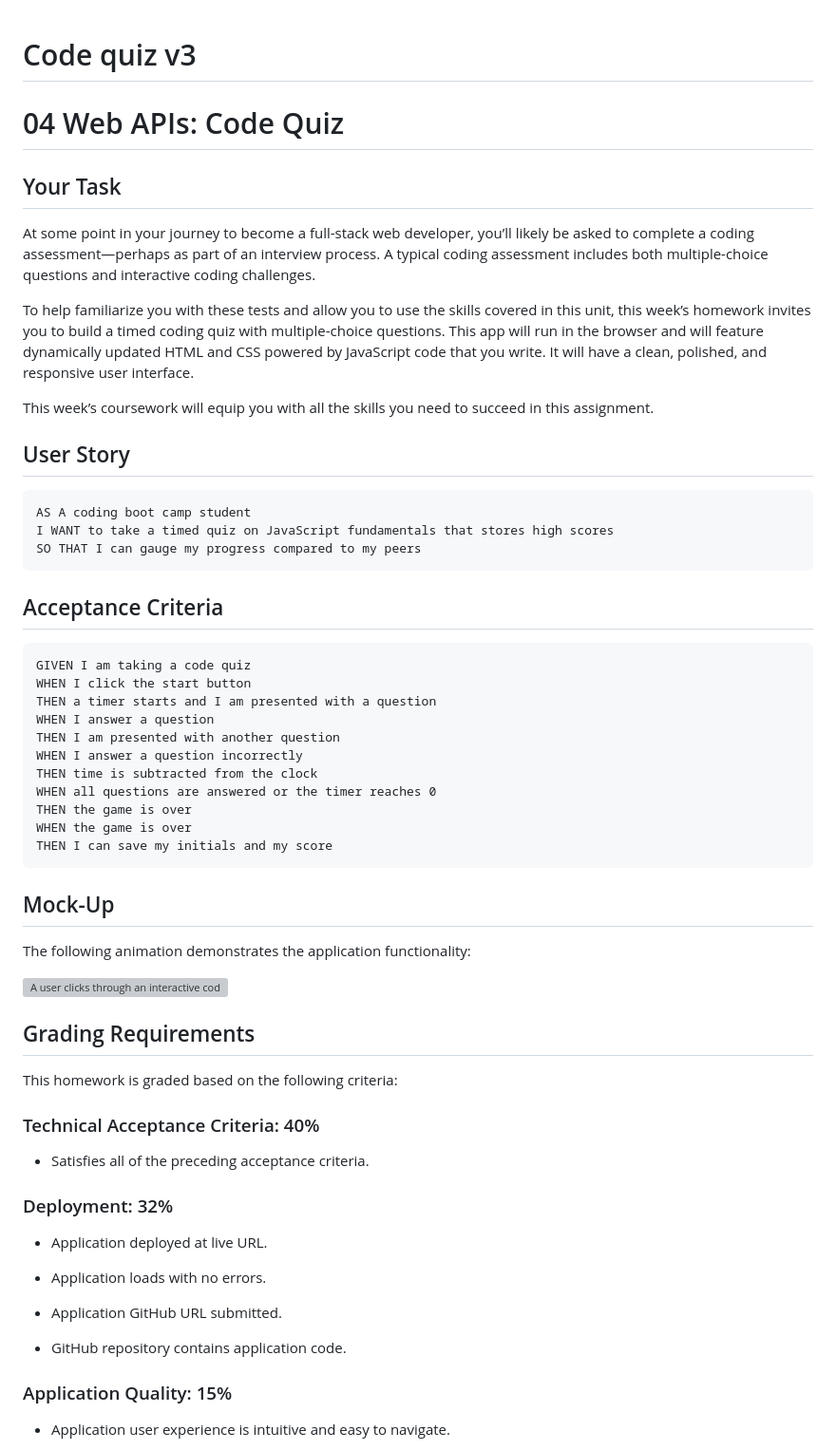
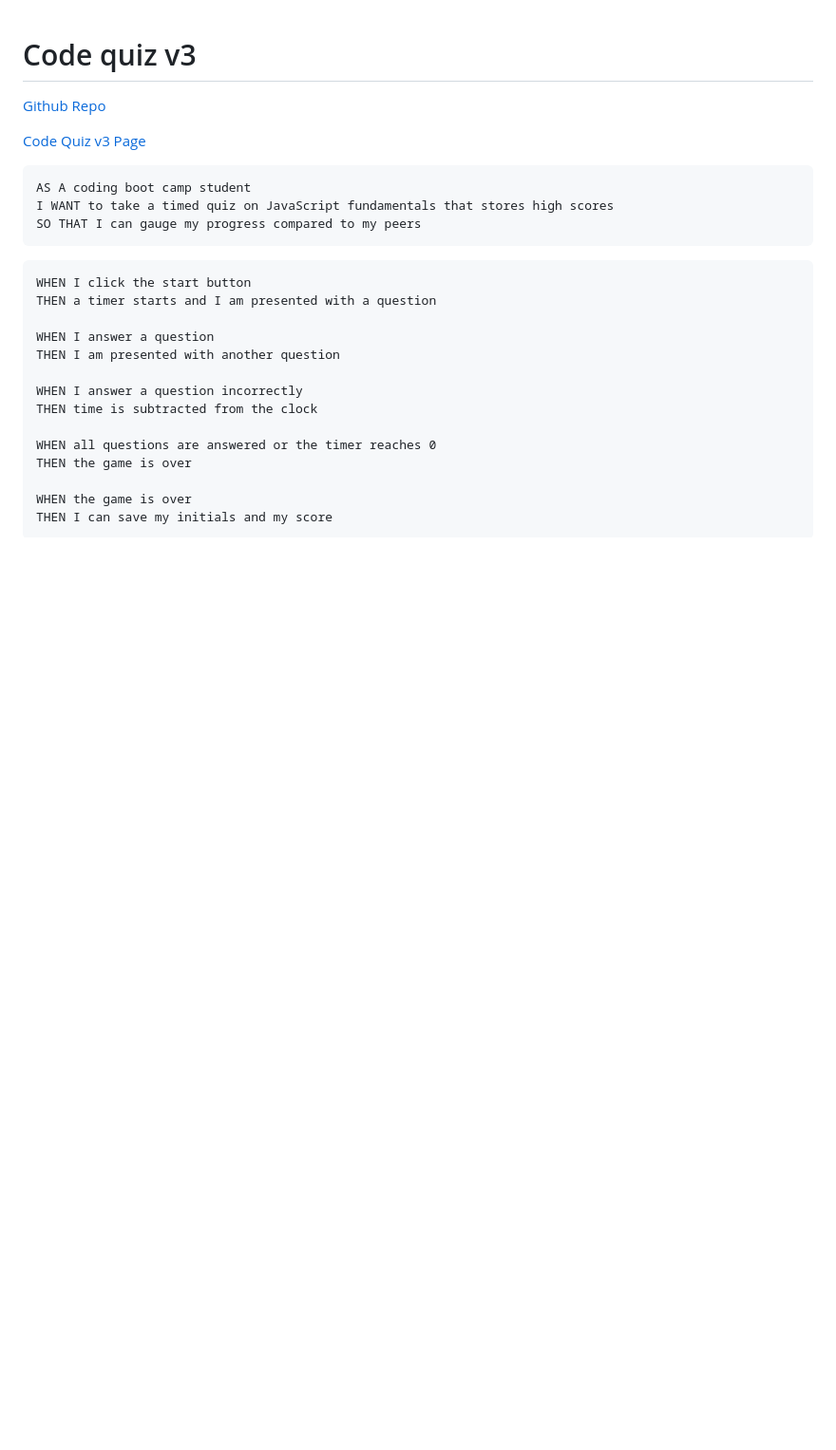
Before and after one commit to kylegrabski/code-quiz-v3, a Markdown page: README.md, the part around the change printed below. Shown: that part at 95% size. Rendered like a GitHub page; blank space fills up the shorter version; grey boxes are pictures that could not be loaded.

````diff
--- a/README.md
+++ b/README.md
@@ -1,16 +1,8 @@
 # Code quiz v3
 
-# 04 Web APIs: Code Quiz
+[Github Repo](https://github.com/kylegrabski/code-quiz-v3)
 
-## Your Task
-
-At some point in your journey to become a full-stack web developer, you’ll likely be asked to complete a coding assessment&mdash;perhaps as part of an interview process. A typical coding assessment includes both multiple-choice questions and interactive coding challenges.
-
-To help familiarize you with these tests and allow you to use the skills covered in this unit, this week’s homework invites you to build a timed coding quiz with multiple-choice questions. This app will run in the browser and will feature dynamically updated HTML and CSS powered by JavaScript code that you write. It will have a clean, polished, and responsive user interface.
-
-This week’s coursework will equip you with all the skills you need to succeed in this assignment.
-
-## User Story
+[Code Quiz v3 Page](https://kylegrabski.github.io/code-quiz-v3/)
 
 ```
 AS A coding boot camp student
@@ -18,47 +10,20 @@ I WANT to take a timed quiz on JavaScript fundamentals that stores high scores
 SO THAT I can gauge my progress compared to my peers
 ```
 
-## Acceptance Criteria
-
 ```
-GIVEN I am taking a code quiz
 WHEN I click the start button
 THEN a timer starts and I am presented with a question
+
 WHEN I answer a question
 THEN I am presented with another question
+
 WHEN I answer a question incorrectly
 THEN time is subtracted from the clock
+
 WHEN all questions are answered or the timer reaches 0
 THEN the game is over
+
 WHEN the game is over
 THEN I can save my initials and my score
 ```
 
-## Mock-Up
-
-The following animation demonstrates the application functionality:
-
-![A user clicks through an interactive coding quiz, then enters initials to save the high score before resetting and starting over.](./Assets/04-web-apis-homework-demo.gif)
-
-## Grading Requirements
-
-This homework is graded based on the following criteria:
-
-### Technical Acceptance Criteria: 40%
-
-* Satisfies all of the preceding acceptance criteria.
-
-### Deployment: 32%
-
-* Application deployed at live URL.
-
-* Application loads with no errors.
-
-* Application GitHub URL submitted.
-
-* GitHub repository contains application code.
-
-### Application Quality: 15%
-
-* Application user experience is intuitive and easy to navigate.
-
````
Also changed, not shown: other parts of README.md (+1 -27 lines), assets/screenshot.png (added), 2 other files.
